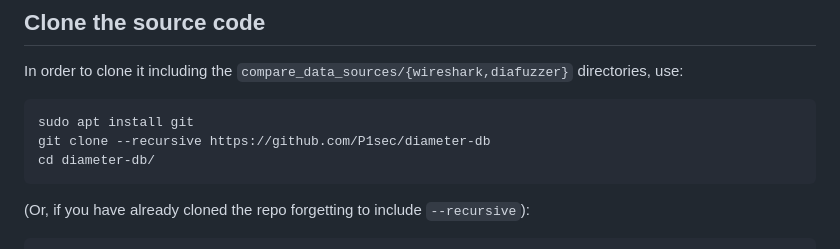
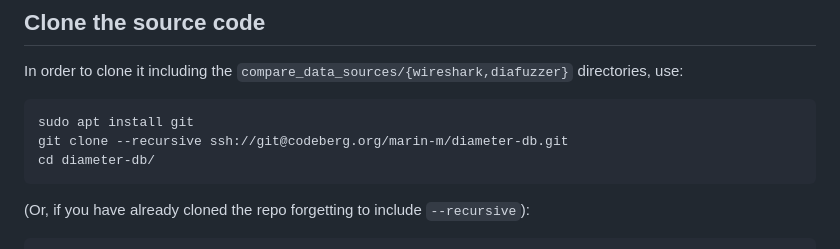
Before and after one commit to P1sec/diameter-db, a Markdown page: README.md, the part around the change. Drawn GitHub-style.

Commit message:
Update URL in README

````diff
--- a/README.md
+++ b/README.md
@@ -12,7 +12,7 @@ In order to clone it including the `compare_data_sources/{wireshark,diafuzzer}`
 
 ```bash
 sudo apt install git
-git clone --recursive https://github.com/P1sec/diameter-db
+git clone --recursive ssh://git@codeberg.org/marin-m/diameter-db.git
 cd diameter-db/
 ```
 
````
